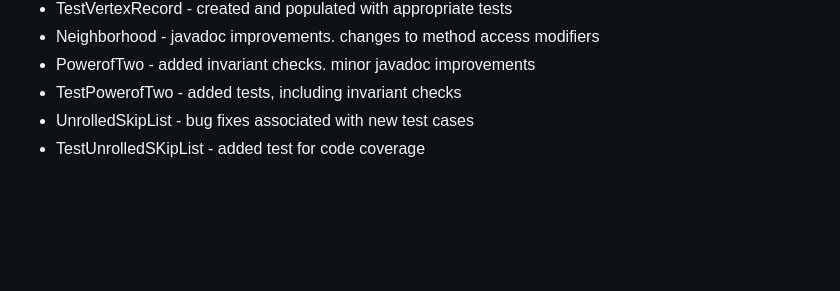
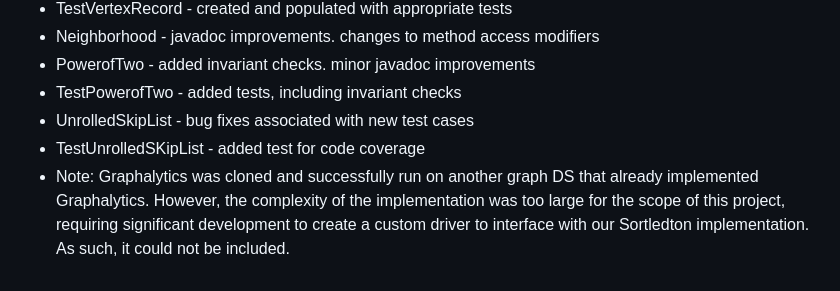
Before and after one commit to sidube2296/project-sortledton, a Markdown page: README.md, the part around the change. Drawn GitHub-style; blank space fills up the shorter version.

Commit message:
Update README.md - 15/December/2024 - rev 1

```diff
--- a/README.md
+++ b/README.md
@@ -117,3 +117,4 @@ Improved assertions, exception validation, and edge case handling across all tes
 - TestPowerofTwo - added tests, including invariant checks
 - UnrolledSkipList - bug fixes associated with new test cases
 - TestUnrolledSKipList - added test for code coverage
+- Note: Graphalytics was cloned and successfully run on another graph DS that already implemented Graphalytics. However, the complexity of the implementation was too large for the scope of this project, requiring significant development to create a custom driver to interface with our Sortledton implementation. As such, it could not be included.
```
